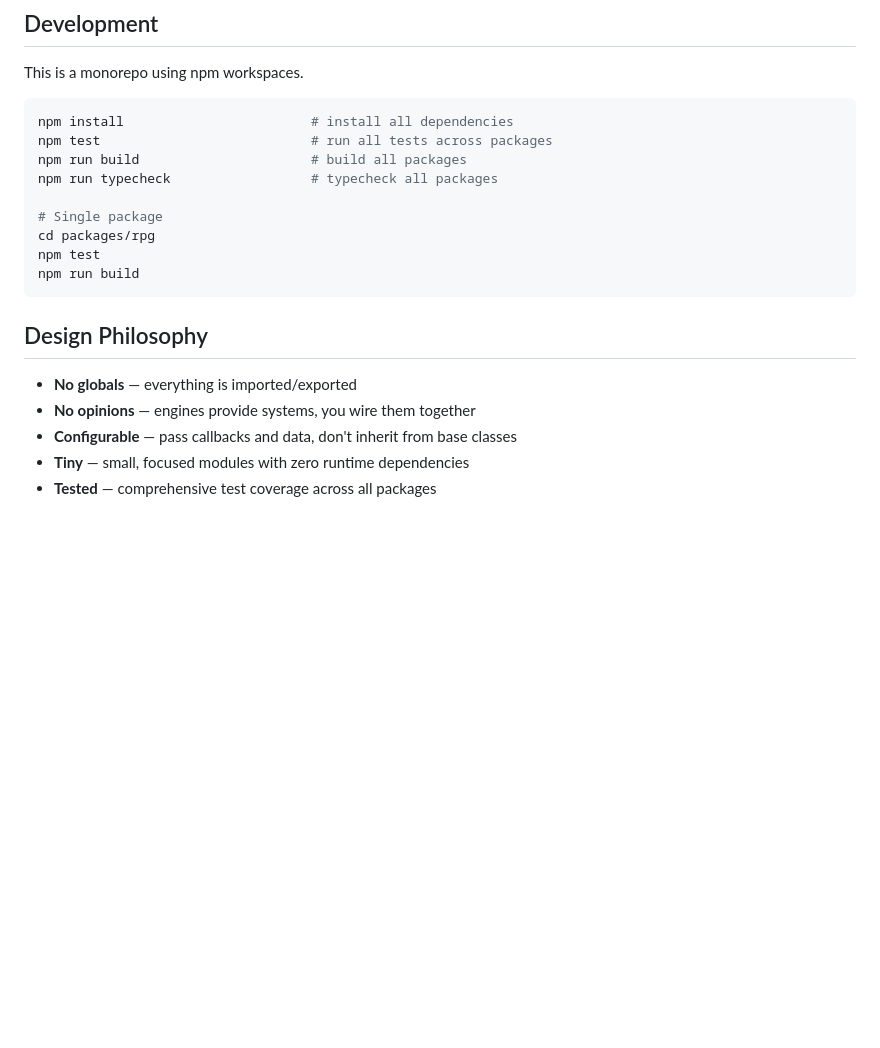
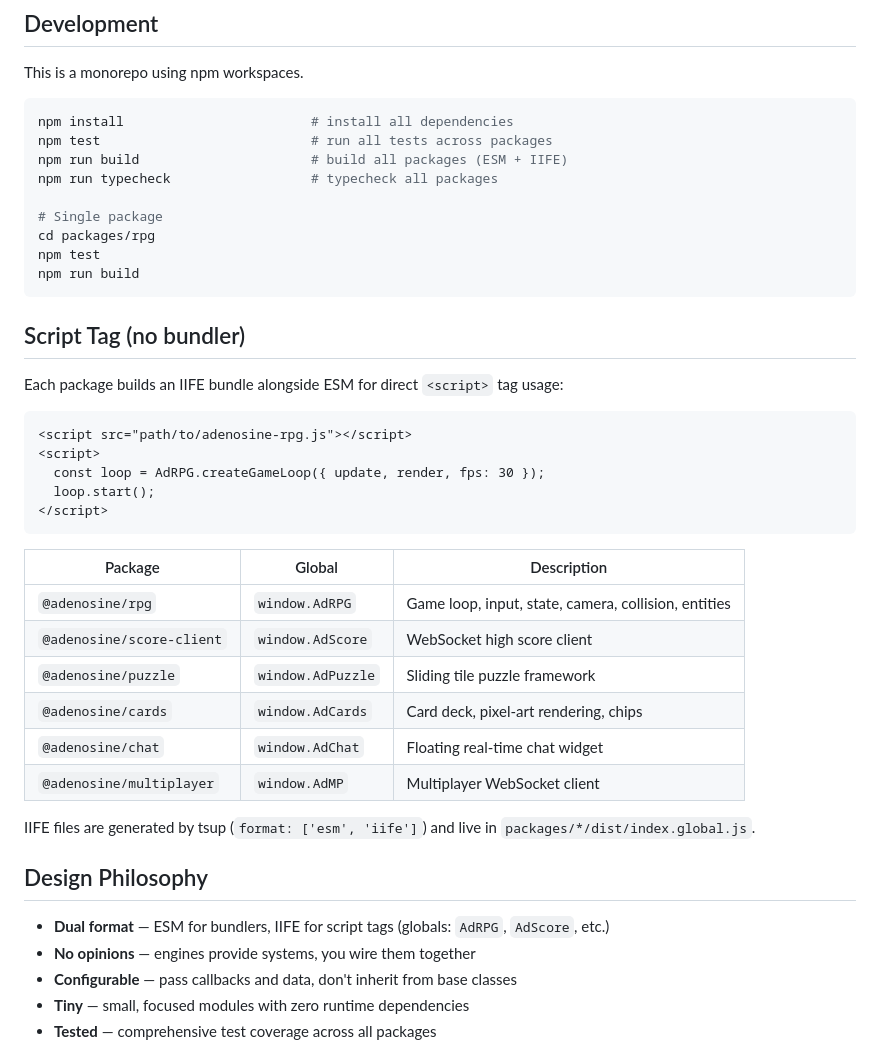
Before and after one commit to magmacrunch-media/adenosine, a Markdown page: README.md, the part around the change. Rendered like a GitHub page; blank space fills up the shorter version.

Commit message:
docs: add IIFE/script tag usage, update design philosophy

````diff
--- a/README.md
+++ b/README.md
@@ -200,7 +200,7 @@ This is a monorepo using npm workspaces.
 ```bash
 npm install                        # install all dependencies
 npm test                           # run all tests across packages
-npm run build                      # build all packages
+npm run build                      # build all packages (ESM + IIFE)
 npm run typecheck                  # typecheck all packages
 
 # Single package
@@ -209,9 +209,32 @@ npm test
 npm run build
 ```
 
+## Script Tag (no bundler)
+
+Each package builds an IIFE bundle alongside ESM for direct `<script>` tag usage:
+
+```html
+<script src="path/to/adenosine-rpg.js"></script>
+<script>
+  const loop = AdRPG.createGameLoop({ update, render, fps: 30 });
+  loop.start();
+</script>
+```
+
+| Package | Global | Description |
+|---------|--------|-------------|
+| `@adenosine/rpg` | `window.AdRPG` | Game loop, input, state, camera, collision, entities |
+| `@adenosine/score-client` | `window.AdScore` | WebSocket high score client |
+| `@adenosine/puzzle` | `window.AdPuzzle` | Sliding tile puzzle framework |
+| `@adenosine/cards` | `window.AdCards` | Card deck, pixel-art rendering, chips |
+| `@adenosine/chat` | `window.AdChat` | Floating real-time chat widget |
+| `@adenosine/multiplayer` | `window.AdMP` | Multiplayer WebSocket client |
+
+IIFE files are generated by tsup (`format: ['esm', 'iife']`) and live in `packages/*/dist/index.global.js`.
+
 ## Design Philosophy
 
-- **No globals** — everything is imported/exported
+- **Dual format** — ESM for bundlers, IIFE for script tags (globals: `AdRPG`, `AdScore`, etc.)
 - **No opinions** — engines provide systems, you wire them together
 - **Configurable** — pass callbacks and data, don't inherit from base classes
 - **Tiny** — small, focused modules with zero runtime dependencies
````
